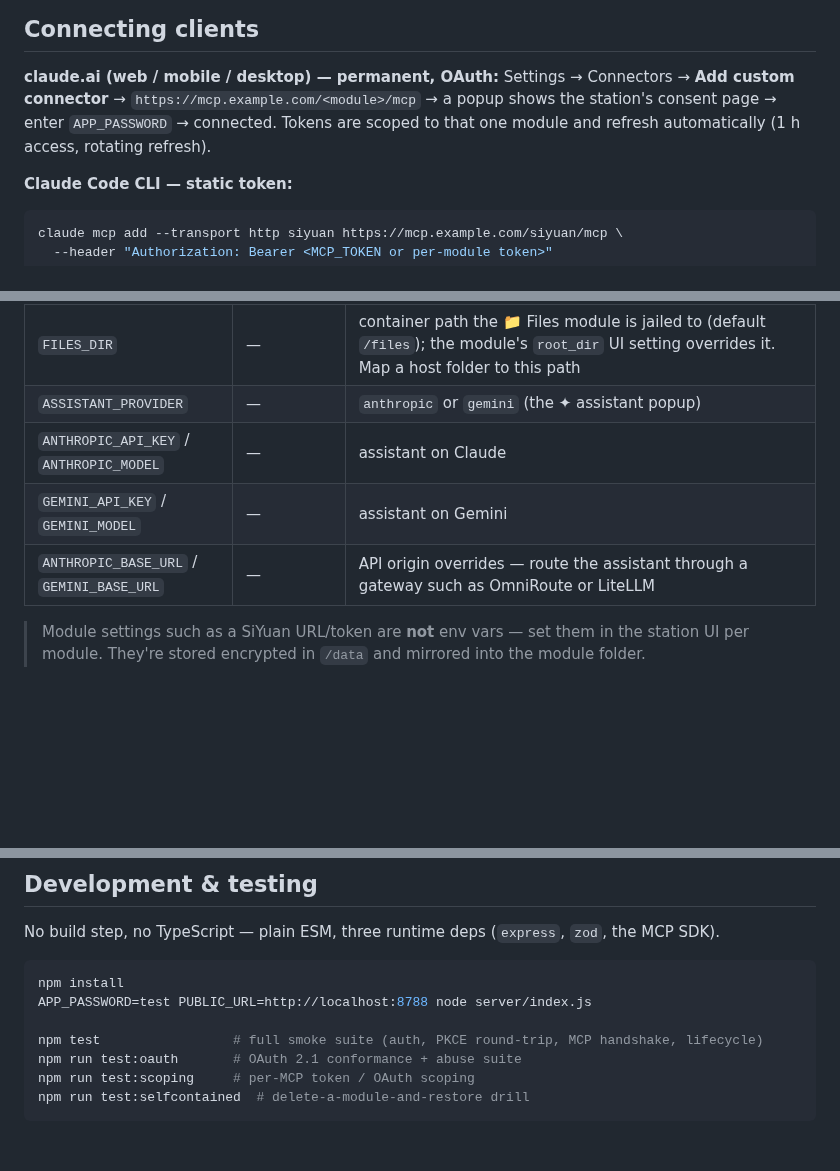
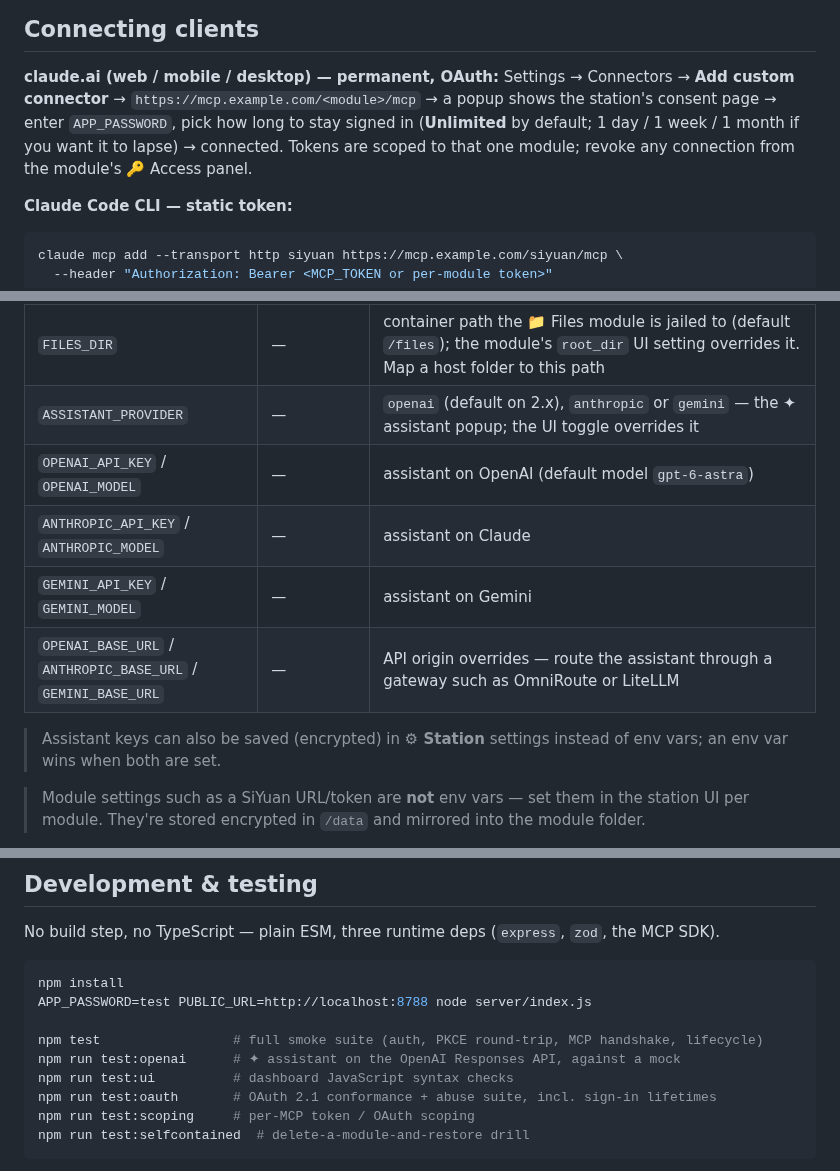
Before and after one commit to iOnic-Developer/MCP-Station, a Markdown page: README.md, 3 parts joined by grey strips. Drawn GitHub-style; blank space fills up the shorter version.

````diff
--- a/README.md
+++ b/README.md
@@ -251,8 +288,9 @@ SiYuan module needs your SiYuan URL + API token — **settings live in the UI, n
 
 **claude.ai (web / mobile / desktop) — permanent, OAuth:**
 Settings → Connectors → **Add custom connector** → `https://mcp.example.com/<module>/mcp` → a popup
-shows the station's consent page → enter `APP_PASSWORD` → connected. Tokens are scoped to that one
-module and refresh automatically (1 h access, rotating refresh).
+shows the station's consent page → enter `APP_PASSWORD`, pick how long to stay signed in
+(**Unlimited** by default; 1 day / 1 week / 1 month if you want it to lapse) → connected. Tokens are
+scoped to that one module; revoke any connection from the module's 🔑 Access panel.
 
 **Claude Code CLI — static token:**
 
@@ -320,10 +358,14 @@ Docker tab → **Add Container**:
 | `COOKIE_SECURE` | — | `1` when served over HTTPS |
 | `SESSION_SECRET` | — | leave **unset** (a key is generated and persisted in `/data`). If you set it, pick the final value **before** configuring modules — changing it later makes encrypted settings unreadable |
 | `FILES_DIR` | — | container path the 📁 Files module is jailed to (default `/files`); the module's `root_dir` UI setting overrides it. Map a host folder to this path |
-| `ASSISTANT_PROVIDER` | — | `anthropic` or `gemini` (the ✦ assistant popup) |
+| `ASSISTANT_PROVIDER` | — | `openai` (default on 2.x), `anthropic` or `gemini` — the ✦ assistant popup; the UI toggle overrides it |
+| `OPENAI_API_KEY` / `OPENAI_MODEL` | — | assistant on OpenAI (default model `gpt-6-astra`) |
 | `ANTHROPIC_API_KEY` / `ANTHROPIC_MODEL` | — | assistant on Claude |
 | `GEMINI_API_KEY` / `GEMINI_MODEL` | — | assistant on Gemini |
-| `ANTHROPIC_BASE_URL` / `GEMINI_BASE_URL` | — | API origin overrides — route the assistant through a gateway such as OmniRoute or LiteLLM |
+| `OPENAI_BASE_URL` / `ANTHROPIC_BASE_URL` / `GEMINI_BASE_URL` | — | API origin overrides — route the assistant through a gateway such as OmniRoute or LiteLLM |
+
+> Assistant keys can also be saved (encrypted) in **⚙ Station** settings instead of env vars; an env
+> var wins when both are set.
 
 > Module settings such as a SiYuan URL/token are **not** env vars — set them in the station UI per
 > module. They're stored encrypted in `/data` and mirrored into the module folder.
@@ -450,7 +493,9 @@ npm install
 APP_PASSWORD=test PUBLIC_URL=http://localhost:8788 node server/index.js
 
 npm test                 # full smoke suite (auth, PKCE round-trip, MCP handshake, lifecycle)
-npm run test:oauth       # OAuth 2.1 conformance + abuse suite
+npm run test:openai      # ✦ assistant on the OpenAI Responses API, against a mock
+npm run test:ui          # dashboard JavaScript syntax checks
+npm run test:oauth       # OAuth 2.1 conformance + abuse suite, incl. sign-in lifetimes
 npm run test:scoping     # per-MCP token / OAuth scoping
 npm run test:selfcontained  # delete-a-module-and-restore drill
 ```
````
Also changed, not shown: other parts of README.md (+43 -5 lines), docs/assets/screenshots/oauth-consent.png.
